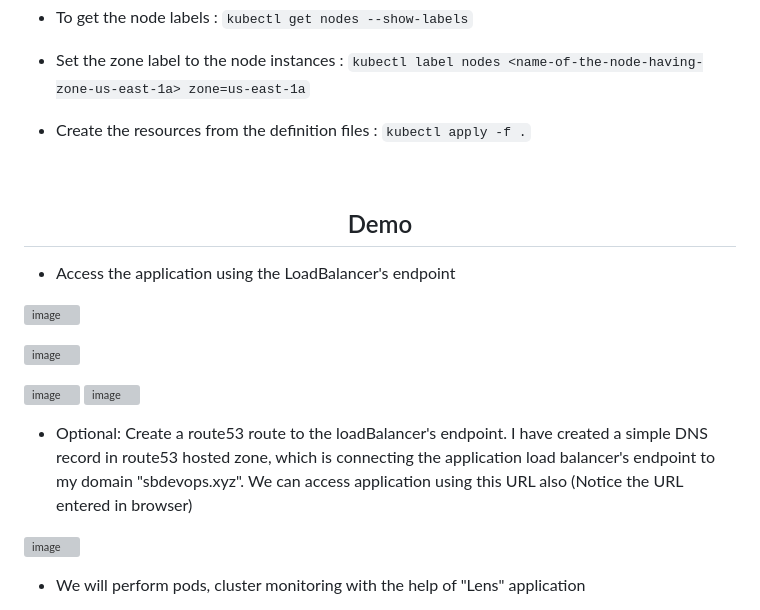
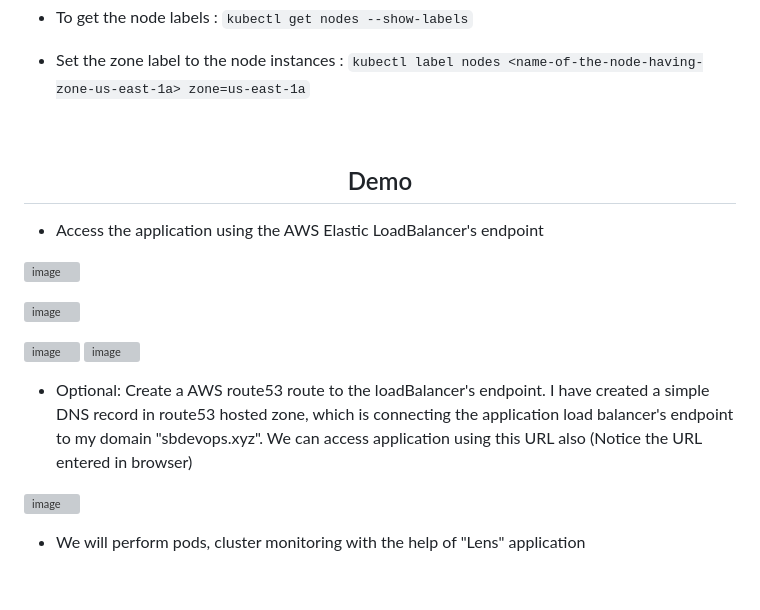
Before and after one commit to sarthak0401/sb-career-v4, a Markdown page: README.md, the part around the change. GitHub-like rendering; blank space fills up the shorter version; grey boxes are pictures that could not be loaded.

````diff
--- a/README.md
+++ b/README.md
@@ -41,14 +41,13 @@ NOTE: For the Virtual machine having the kubernetes running, Configure AWS CLI w
 
 - Set the zone label to the node instances : ```kubectl label nodes <name-of-the-node-having-zone-us-east-1a> zone=us-east-1a```
 
-- Create the resources from the definition files : ```kubectl apply -f .```
 
 <br>
 <div align="center">
   <h2>Demo</h2>
 </div>
 
-- Access the application using the LoadBalancer's endpoint
+- Access the application using the AWS Elastic LoadBalancer's endpoint
 
 ![image](https://github.com/user-attachments/assets/211c54e4-a25c-4d3a-8ba0-a6935aa86e38)
 
@@ -59,7 +58,7 @@ NOTE: For the Virtual machine having the kubernetes running, Configure AWS CLI w
 
 
 
-- Optional: Create a route53 route to the loadBalancer's endpoint. I have created a simple DNS record in route53 hosted zone, which is connecting the application load balancer's endpoint to my domain "sbdevops.xyz". We can access application using this URL also (Notice the URL entered in browser)
+- Optional: Create a AWS route53 route to the loadBalancer's endpoint. I have created a simple DNS record in route53 hosted zone, which is connecting the application load balancer's endpoint to my domain "sbdevops.xyz". We can access application using this URL also (Notice the URL entered in browser)
 
 ![image](https://github.com/user-attachments/assets/7c94e165-0e5d-4f49-bf63-1f2a81b0bf5a)
 
````
